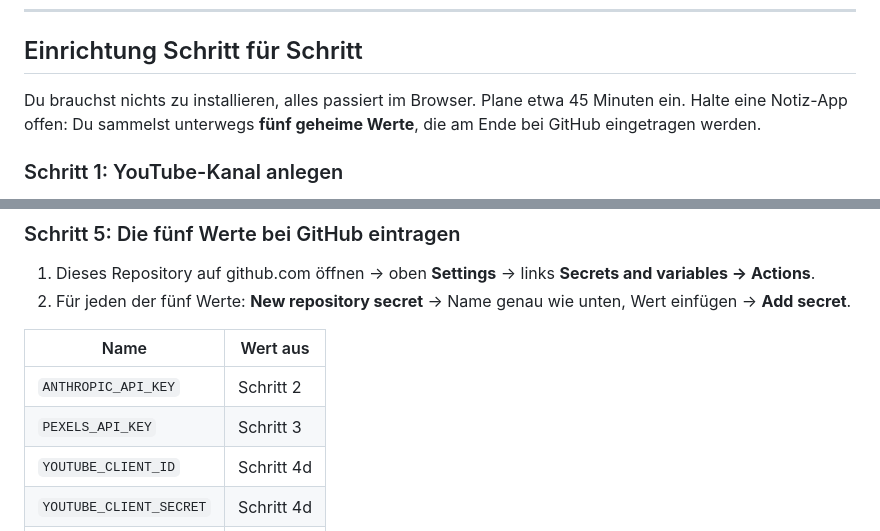
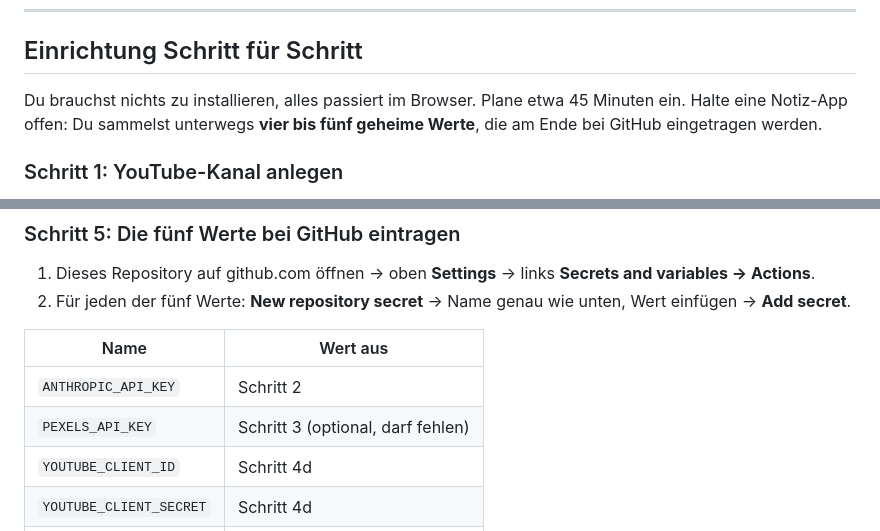
Before and after one commit to derkutty/claude, a Markdown page: README.md, 2 parts joined by grey strips. Rendered like a GitHub page.

Commit message:
README: Pexels-Secret als optional markieren
Co-Authored-By: Claude Opus 5.5 <noreply@anthropic.com>
Claude-Session: https://claude.ai/code/session_015n9pH297TRw5z7r3waXxGq

```diff
--- a/README.md
+++ b/README.md
@@ -19,7 +19,7 @@ Stand siehst du jederzeit in [`data/report.md`](data/report.md).
 ## Einrichtung Schritt für Schritt
 
 Du brauchst nichts zu installieren, alles passiert im Browser. Plane etwa 45 Minuten ein.
-Halte eine Notiz-App offen: Du sammelst unterwegs **fünf geheime Werte**, die am Ende bei GitHub eingetragen werden.
+Halte eine Notiz-App offen: Du sammelst unterwegs **vier bis fünf geheime Werte**, die am Ende bei GitHub eingetragen werden.
 
 ### Schritt 1: YouTube-Kanal anlegen
 1. Auf <https://www.youtube.com> mit deinem Google-Konto anmelden.
@@ -89,7 +89,7 @@ Das ist der längste Schritt. Google will wissen, welches Programm in deinem Nam
 | Name | Wert aus |
 |---|---|
 | `ANTHROPIC_API_KEY` | Schritt 2 |
-| `PEXELS_API_KEY` | Schritt 3 |
+| `PEXELS_API_KEY` | Schritt 3 (optional, darf fehlen) |
 | `YOUTUBE_CLIENT_ID` | Schritt 4d |
 | `YOUTUBE_CLIENT_SECRET` | Schritt 4d |
 | `YOUTUBE_REFRESH_TOKEN` | Schritt 4e |
```
